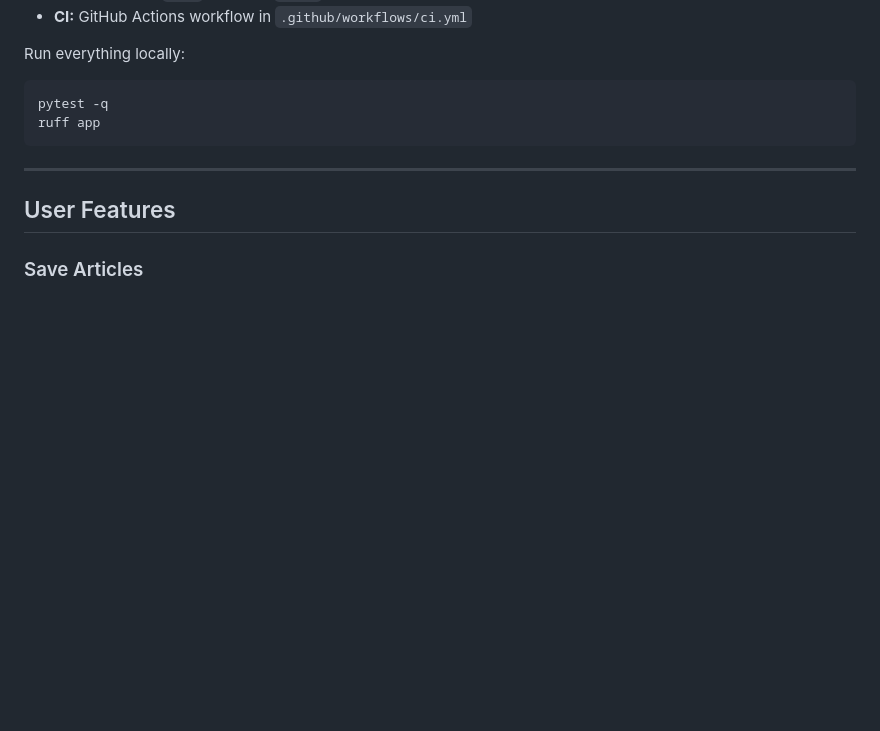
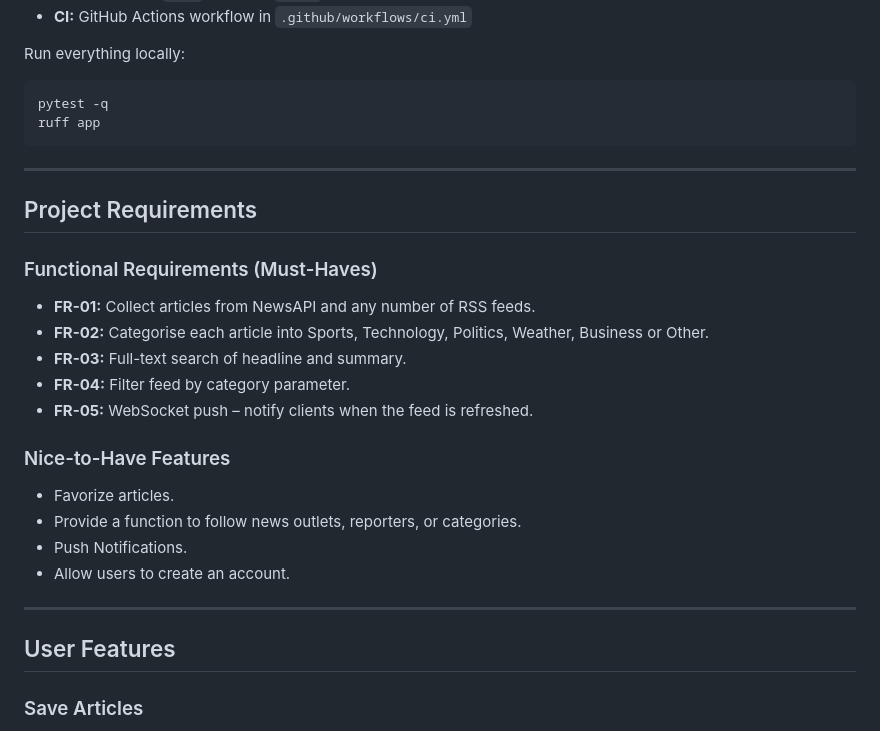
Before and after one commit to Newsnest1/News-Nest1, a Markdown page: README.md, the part around the change. Drawn GitHub-style; blank space fills up the shorter version.

Commit message:
docs: add project requirements to README

```diff
--- a/README.md
+++ b/README.md
@@ -154,6 +154,25 @@ ruff app
 
 ---
 
+## Project Requirements
+
+### Functional Requirements (Must-Haves)
+
+- **FR-01:** Collect articles from NewsAPI and any number of RSS feeds.
+- **FR-02:** Categorise each article into Sports, Technology, Politics, Weather, Business or Other.
+- **FR-03:** Full-text search of headline and summary.
+- **FR-04:** Filter feed by category parameter.
+- **FR-05:** WebSocket push – notify clients when the feed is refreshed.
+
+### Nice-to-Have Features
+
+- Favorize articles.
+- Provide a function to follow news outlets, reporters, or categories.
+- Push Notifications.
+- Allow users to create an account.
+
+---
+
 ## User Features
 
 ### Save Articles
```
